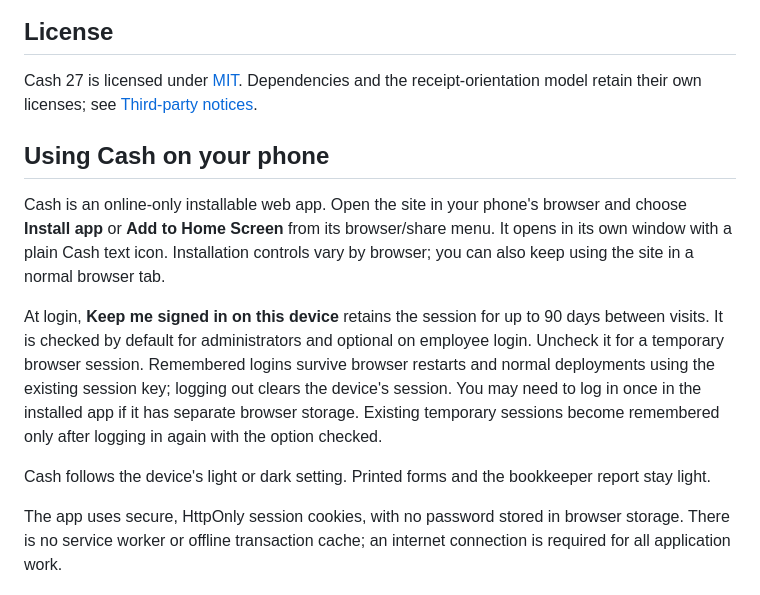
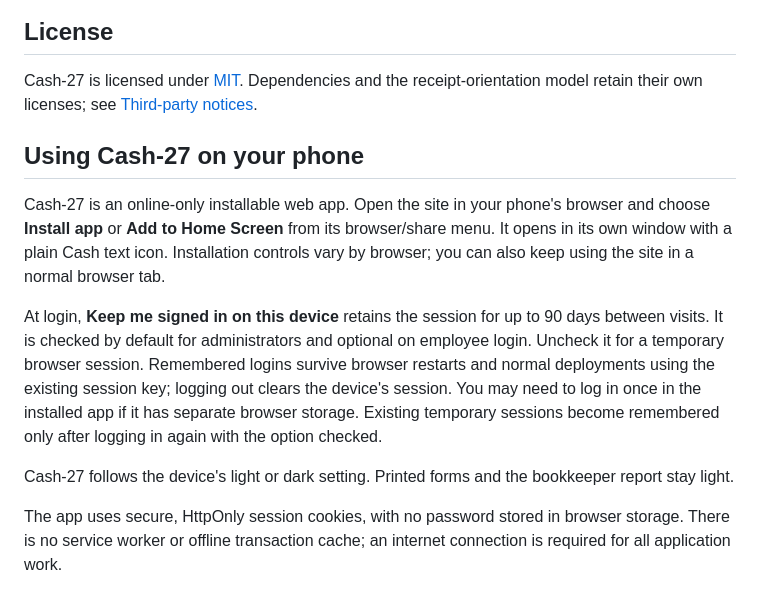
Before and after one commit to charlieboardman/cash-27, a Markdown page: README.md, the part around one of its changes. Drawn GitHub-style.

```diff
--- a/README.md
+++ b/README.md
@@ -47,12 +47,12 @@ These screenshots use fictional records in a disposable local database.
 
 ## License
 
-Cash 27 is licensed under [MIT](LICENSE). Dependencies and the receipt-orientation
+Cash-27 is licensed under [MIT](LICENSE). Dependencies and the receipt-orientation
 model retain their own licenses; see [Third-party notices](THIRD_PARTY_NOTICES.md).
 
-## Using Cash on your phone
+## Using Cash-27 on your phone
 
-Cash is an online-only installable web app. Open the site in your phone's browser
+Cash-27 is an online-only installable web app. Open the site in your phone's browser
 and choose **Install app** or **Add to Home Screen** from its browser/share menu.
 It opens in its own window with a plain Cash text icon. Installation controls
 vary by browser; you can also keep using the site in a normal browser tab.
@@ -65,7 +65,7 @@ logging out clears the device's session. You may need to log in once in the
 installed app if it has separate browser storage. Existing temporary sessions
 become remembered only after logging in again with the option checked.
 
-Cash follows the device's light or dark setting. Printed forms and the
+Cash-27 follows the device's light or dark setting. Printed forms and the
 bookkeeper report stay light.
 
 The app uses secure, HttpOnly session cookies, with no password stored in browser
```
Also changed, not shown: other parts of README.md (+8 -8 lines).
